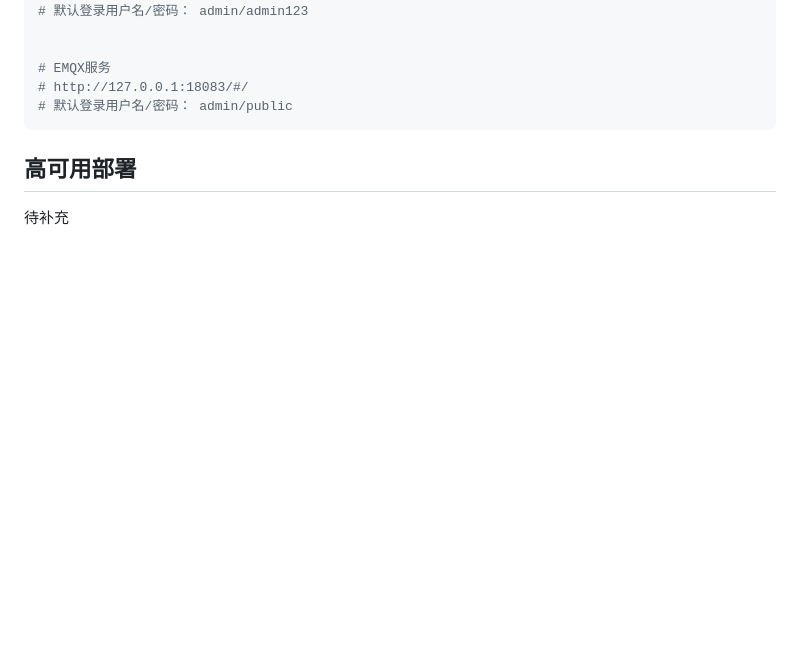
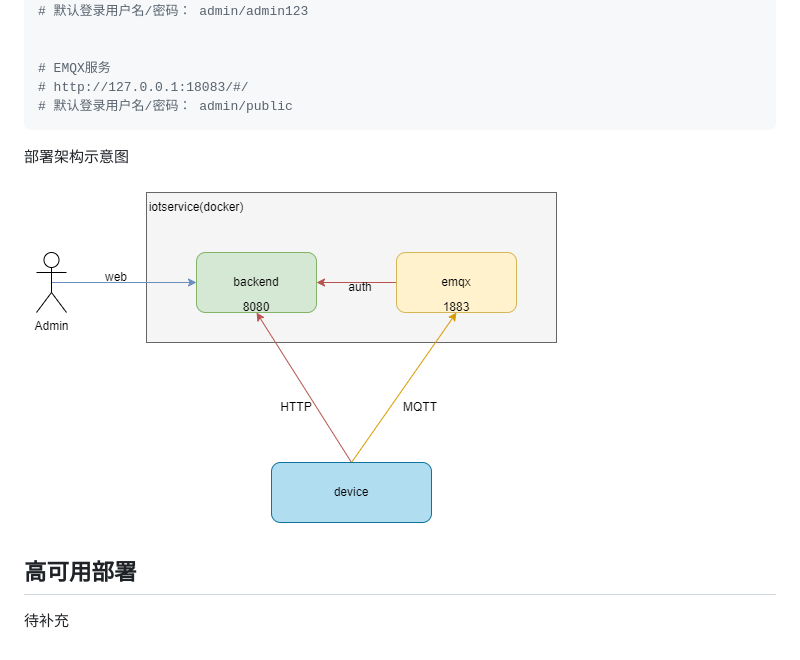
Before and after one commit to aprotontech/iotservice, a Markdown page: docs/chs/INSTALL.md, the part around the change. Rendered like a GitHub page; pictures changed too: docs/chs/images/framework.png (added); blank space fills up the shorter version.

Commit message:
fix install doc

````diff
--- a/docs/chs/INSTALL.md
+++ b/docs/chs/INSTALL.md
@@ -19,6 +19,9 @@ docker run --name=iotservice -p 8080:8080 -p 1883:1883 -p18083:18083 -d aproton/
 # 默认登录用户名/密码： admin/public
 ```
 
+部署架构示意图
+
+![架构图](./images/framework.png)
 
 
 ## 高可用部署
````
